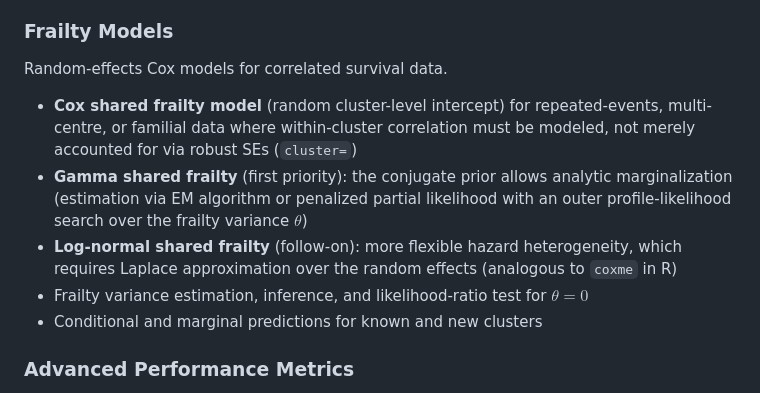
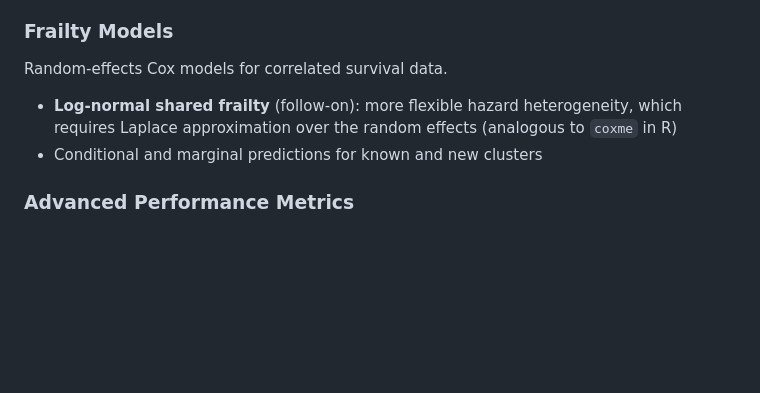
Before and after one commit to rich-iannone/greenwood, a Markdown page: ROADMAP.md, the part around the change. GitHub-like rendering; blank space fills up the shorter version.

```diff
--- a/ROADMAP.md
+++ b/ROADMAP.md
@@ -91,15 +91,8 @@ Extended methods for cause-specific and multi-state analyses.
 
 Random-effects Cox models for correlated survival data.
 
-- **Cox shared frailty model** (random cluster-level intercept) for repeated-events,
-  multi-centre, or familial data where within-cluster correlation must be modeled, not
-  merely accounted for via robust SEs (`cluster=`)
-- **Gamma shared frailty** (first priority): the conjugate prior allows analytic
-  marginalization (estimation via EM algorithm or penalized partial likelihood with an outer
-  profile-likelihood search over the frailty variance $\theta$)
 - **Log-normal shared frailty** (follow-on): more flexible hazard heterogeneity, which requires
   Laplace approximation over the random effects (analogous to `coxme` in R)
-- Frailty variance estimation, inference, and likelihood-ratio test for $\theta = 0$
 - Conditional and marginal predictions for known and new clusters
 
 ### Advanced Performance Metrics
```
